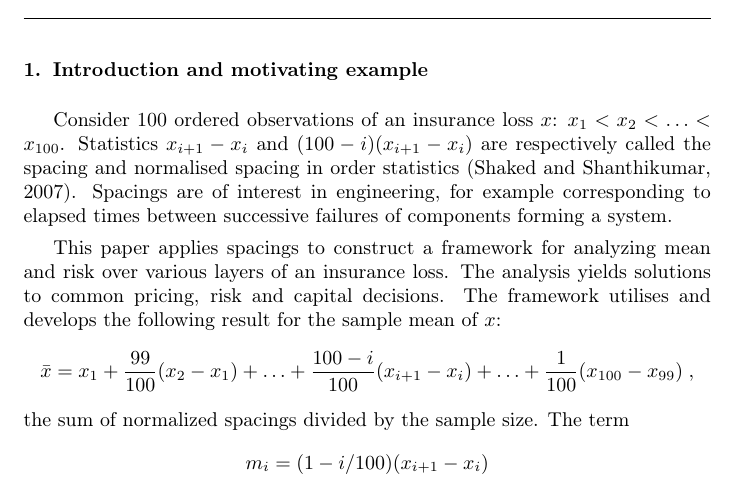
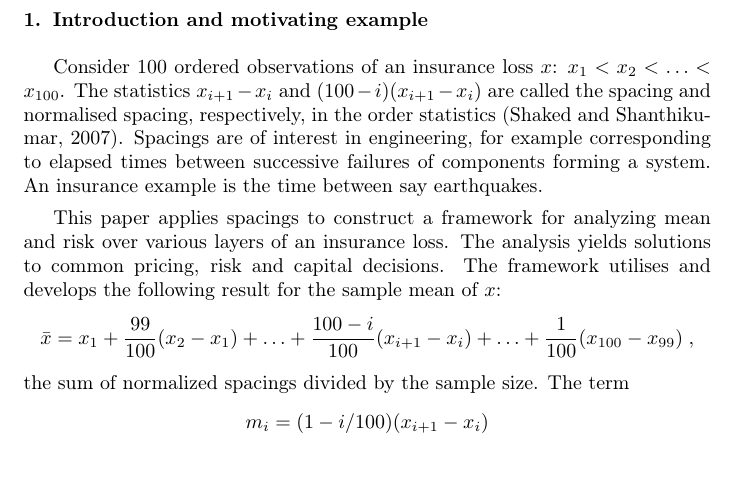
Before and after one commit to chooweihao/mean-and-risk-densities, a LaTeX paper (Risk decomposition.tex): part of page 1 of 21, cut so that both start at the same text. Compiled offline with pdfLaTeX.

Commit message:
piet changes and additions

```diff
--- a/Risk decomposition.tex
+++ b/Risk decomposition.tex
@@ -99,7 +99,7 @@ Layers, distortion, value-at-risk, spacing, excess-of-loss, mean density, risk d
 \section{Introduction and motivating example}\label{sintroduction}
 
 
-Consider $100$ ordered observations of an insurance loss $x$: $x_1<x_2<\ldots<x_{100}$. Statistics $x_{i+1}-x_i$ and $(100-i)(x_{i+1}-x_i)$ are respectively called the spacing and normalised spacing in order statistics \citep{shaked2007stochastic}. Spacings are of interest in engineering, for example corresponding to elapsed times between successive  failures of components forming a system.
+Consider $100$ ordered observations of an insurance loss $x$: $x_1<x_2<\ldots<x_{100}$. The statistics $x_{i+1}-x_i$ and $(100-i)(x_{i+1}-x_i)$ are called the spacing and normalised spacing, respectively, in the order statistics \citep{shaked2007stochastic}. Spacings are of interest in engineering, for example corresponding to elapsed times between successive  failures of components forming a system.  An insurance example is the time between say earthquakes.
 
 This paper applies spacings to construct a framework for analyzing mean and risk over various layers of an insurance loss. The analysis yields solutions to common pricing, risk and capital decisions. The framework utilises and develops the following result for the sample mean of $x$:
 $$
```
Also changed, not shown: Risk decomposition.pdf, 10 other files.
